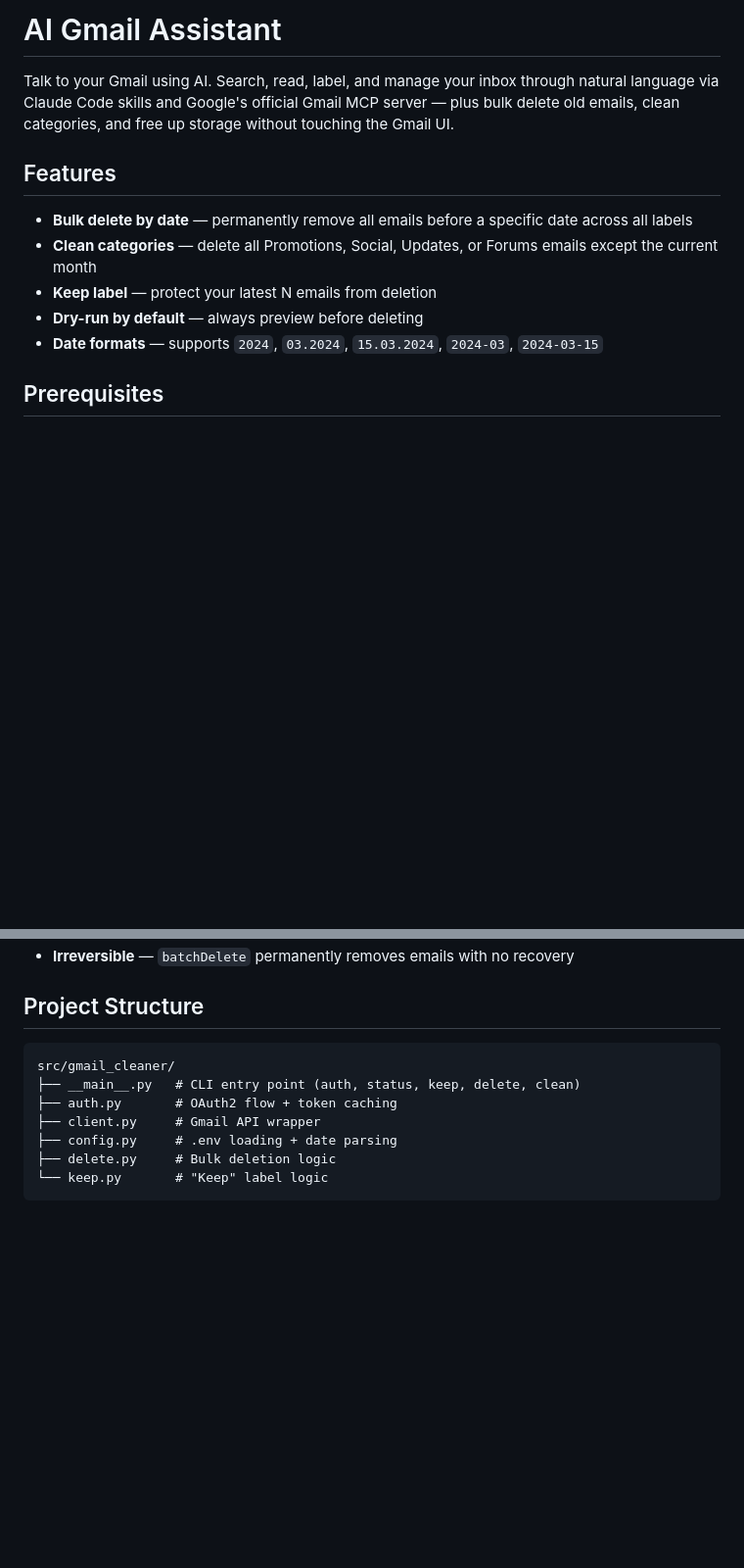
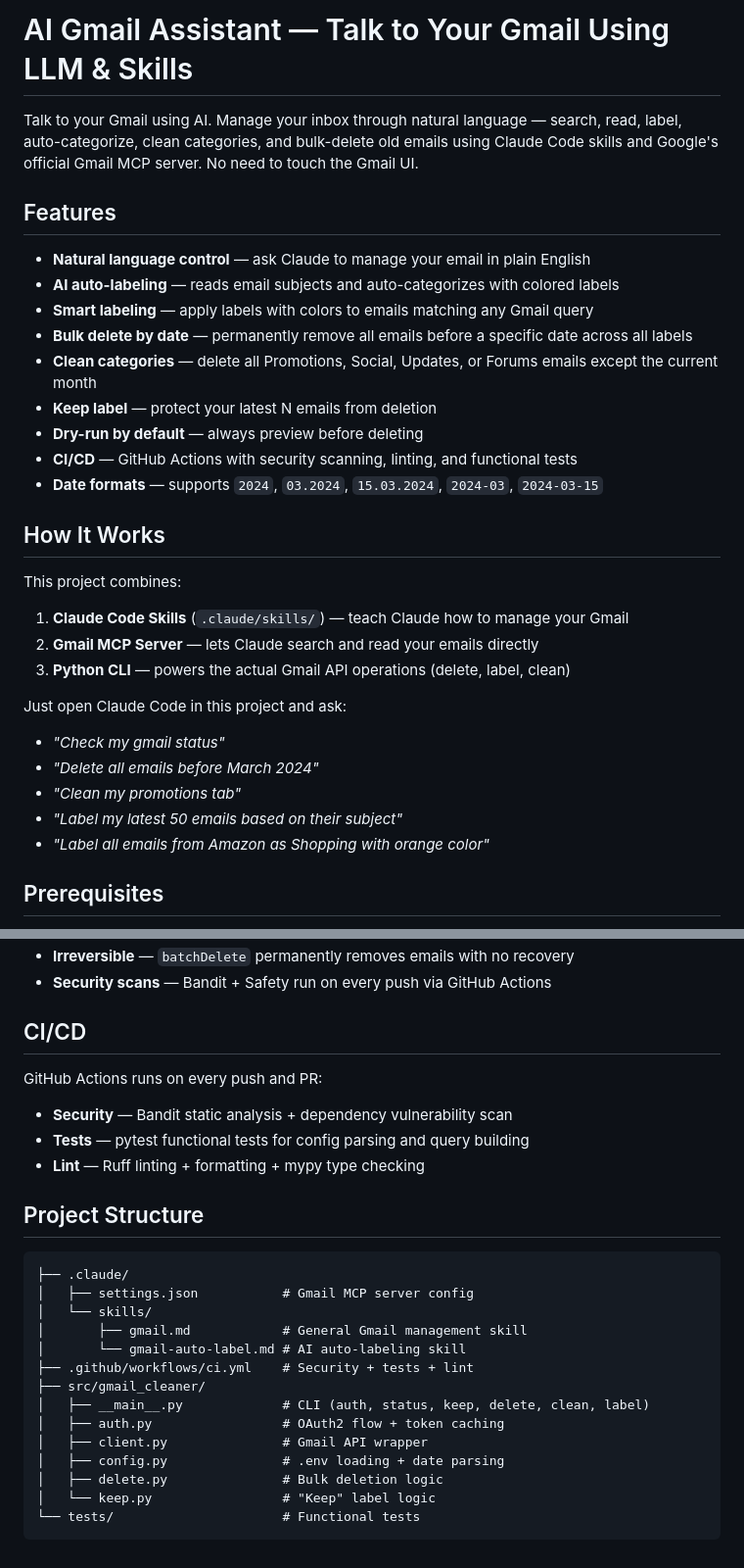
Before and after one commit to Tafehi/ai-gmail-assistant, a Markdown page: README.md, 2 parts joined by grey strips. Shown at 98% size. Drawn GitHub-style; blank space fills up the shorter version.

````diff
--- a/README.md
+++ b/README.md
@@ -1,14 +1,32 @@
-# AI Gmail Assistant
+# AI Gmail Assistant — Talk to Your Gmail Using LLM & Skills
 
-Talk to your Gmail using AI. Search, read, label, and manage your inbox through natural language via Claude Code skills and Google's official Gmail MCP server — plus bulk delete old emails, clean categories, and free up storage without touching the Gmail UI.
+Talk to your Gmail using AI. Manage your inbox through natural language — search, read, label, auto-categorize, clean categories, and bulk-delete old emails using Claude Code skills and Google's official Gmail MCP server. No need to touch the Gmail UI.
 
 ## Features
 
+- **Natural language control** — ask Claude to manage your email in plain English
+- **AI auto-labeling** — reads email subjects and auto-categorizes with colored labels
+- **Smart labeling** — apply labels with colors to emails matching any Gmail query
 - **Bulk delete by date** — permanently remove all emails before a specific date across all labels
 - **Clean categories** — delete all Promotions, Social, Updates, or Forums emails except the current month
 - **Keep label** — protect your latest N emails from deletion
 - **Dry-run by default** — always preview before deleting
+- **CI/CD** — GitHub Actions with security scanning, linting, and functional tests
 - **Date formats** — supports `2024`, `03.2024`, `15.03.2024`, `2024-03`, `2024-03-15`
+
+## How It Works
+
+This project combines:
+1. **Claude Code Skills** (`.claude/skills/`) — teach Claude how to manage your Gmail
+2. **Gmail MCP Server** — lets Claude search and read your emails directly
+3. **Python CLI** — powers the actual Gmail API operations (delete, label, clean)
+
+Just open Claude Code in this project and ask:
+- *"Check my gmail status"*
+- *"Delete all emails before March 2024"*
+- *"Clean my promotions tab"*
+- *"Label my latest 50 emails based on their subject"*
+- *"Label all emails from Amazon as Shopping with orange color"*
 
 ## Prerequisites
 
@@ -132,13 +132,28 @@ The MCP server supports searching, reading, and labeling emails. Permanent delet
 - **Irreversible** — `batchDelete` permanently removes emails with no recovery
+- **Security scans** — Bandit + Safety run on every push via GitHub Actions
+
+## CI/CD
+
+GitHub Actions runs on every push and PR:
+- **Security** — Bandit static analysis + dependency vulnerability scan
+- **Tests** — pytest functional tests for config parsing and query building
+- **Lint** — Ruff linting + formatting + mypy type checking
 
 ## Project Structure
 
 ```
-src/gmail_cleaner/
-├── __main__.py   # CLI entry point (auth, status, keep, delete, clean)
-├── auth.py       # OAuth2 flow + token caching
-├── client.py     # Gmail API wrapper
-├── config.py     # .env loading + date parsing
-├── delete.py     # Bulk deletion logic
-└── keep.py       # "Keep" label logic
+├── .claude/
+│   ├── settings.json           # Gmail MCP server config
+│   └── skills/
+│       ├── gmail.md            # General Gmail management skill
+│       └── gmail-auto-label.md # AI auto-labeling skill
+├── .github/workflows/ci.yml    # Security + tests + lint
+├── src/gmail_cleaner/
+│   ├── __main__.py             # CLI (auth, status, keep, delete, clean, label)
+│   ├── auth.py                 # OAuth2 flow + token caching
+│   ├── client.py               # Gmail API wrapper
+│   ├── config.py               # .env loading + date parsing
+│   ├── delete.py               # Bulk deletion logic
+│   └── keep.py                 # "Keep" label logic
+└── tests/                      # Functional tests
 ```
````
Also changed, not shown: other parts of README.md (+23 -41 lines).
